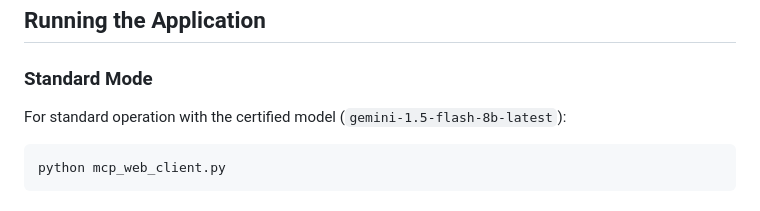
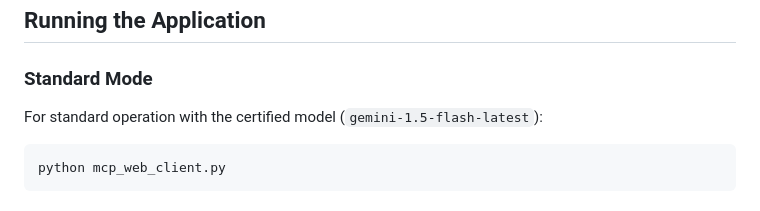
Before and after one commit to rgeissen/teradata-trusted-data-agent, a Markdown page: README.md, the part around the change. GitHub-like rendering.

Commit message:
Update README.md
Signed-off-by: Rainer Geissendoerfer <rainer.geissendoerfer@googlemail.com>

````diff
--- a/README.md
+++ b/README.md
@@ -123,7 +123,7 @@ GEMINI_API_KEY="YOUR_GEMINI_API_KEY_HERE"
 
 ### Standard Mode
 
-For standard operation with the certified model (`gemini-1.5-flash-8b-latest`):
+For standard operation with the certified model (`gemini-1.5-flash-latest`):
 
 ```bash
 python mcp_web_client.py
````
